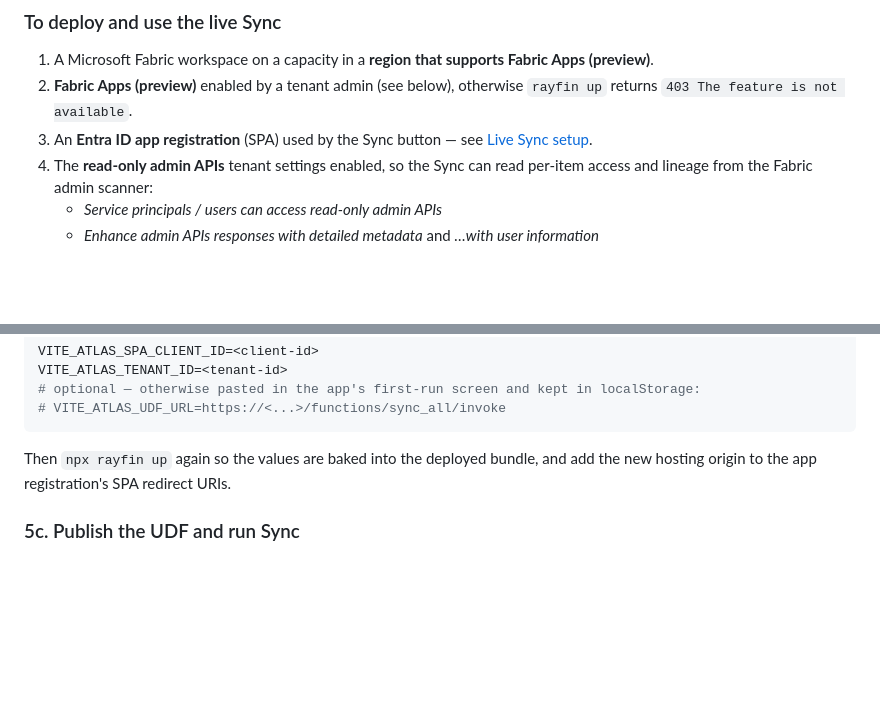
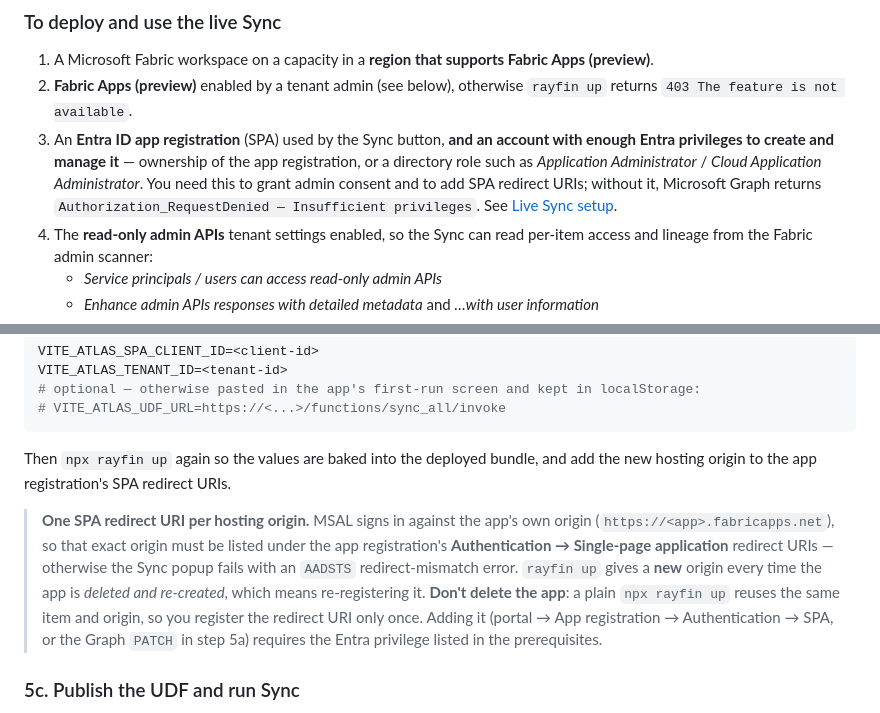
Before and after one commit to fredgis/FabricAtlas, a Markdown page: docs/installation.md, 2 parts joined by grey strips. GitHub-like rendering; blank space fills up the shorter version.

Commit message:
docs: document Entra privilege prerequisite + one SPA redirect URI per hosting origin
Co-authored-by: Copilot <223556219+Copilot@users.noreply.github.com>

```diff
--- a/docs/installation.md
+++ b/docs/installation.md
@@ -17,7 +17,11 @@ brokered authentication. It runs as an item inside a Microsoft Fabric workspace.
 1. A Microsoft Fabric workspace on a capacity in a **region that supports Fabric Apps (preview)**.
 2. **Fabric Apps (preview)** enabled by a tenant admin (see below), otherwise `rayfin up` returns
    `403 The feature is not available`.
-3. An **Entra ID app registration** (SPA) used by the Sync button — see
+3. An **Entra ID app registration** (SPA) used by the Sync button, **and an account with enough Entra
+   privileges to create and manage it** — ownership of the app registration, or a directory role such
+   as *Application Administrator* / *Cloud Application Administrator*. You need this to grant admin
+   consent and to add SPA redirect URIs; without it, Microsoft Graph returns
+   `Authorization_RequestDenied — Insufficient privileges`. See
    [Live Sync setup](#5-live-sync-setup-app-registration--udf).
 4. The **read-only admin APIs** tenant settings enabled, so the Sync can read per-item access and
    lineage from the Fabric admin scanner:
@@ -127,6 +131,15 @@ VITE_ATLAS_TENANT_ID=<tenant-id>
 Then `npx rayfin up` again so the values are baked into the deployed bundle, and add the new hosting
 origin to the app registration's SPA redirect URIs.
 
+> **One SPA redirect URI per hosting origin.** MSAL signs in against the app's own origin
+> (`https://<app>.fabricapps.net`), so that exact origin must be listed under the app registration's
+> **Authentication → Single-page application** redirect URIs — otherwise the Sync popup fails with an
+> `AADSTS` redirect-mismatch error. `rayfin up` gives a **new** origin every time the app is *deleted
+> and re-created*, which means re-registering it. **Don't delete the app**: a plain `npx rayfin up`
+> reuses the same item and origin, so you register the redirect URI only once. Adding it (portal →
+> App registration → Authentication → SPA, or the Graph `PATCH` in step 5a) requires the Entra
+> privilege listed in the prerequisites.
+
 ### 5c. Publish the UDF and run Sync
 
 1. Open the `atlas_sync_functions` item in your workspace (Fabric portal). Make sure its code matches
```
